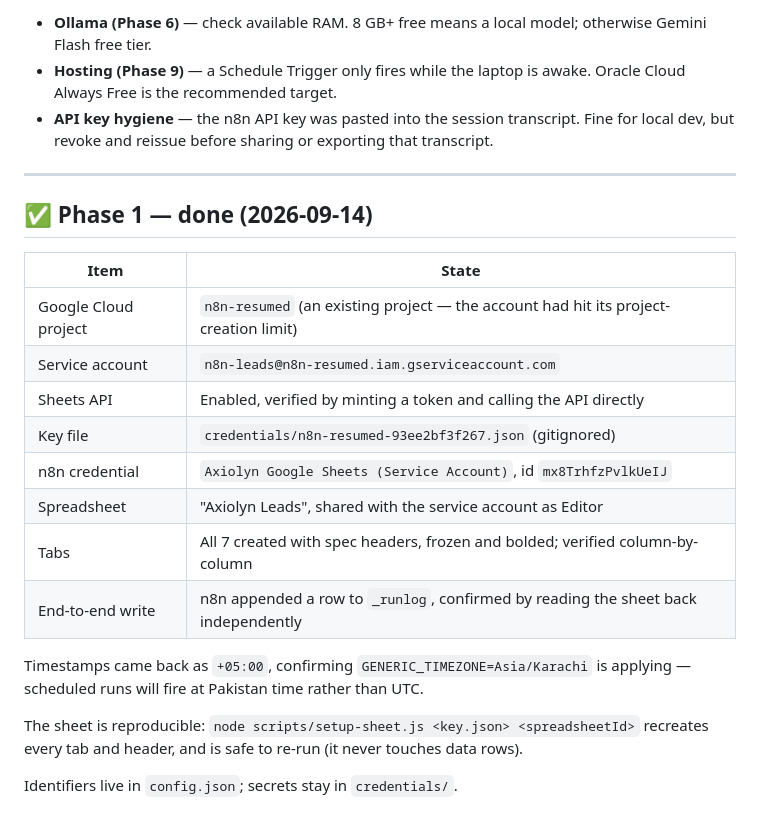
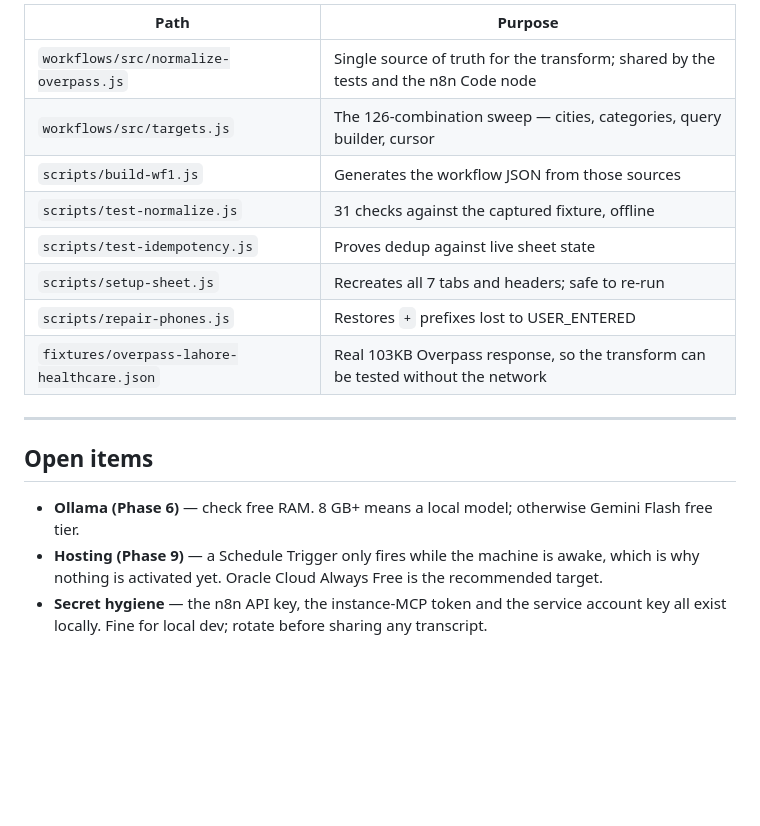
Before and after one commit to waleed-574/axiolyn-lead-automation, a Markdown page: docs/STATUS.md, the part around one of its changes. Drawn GitHub-style; blank space fills up the shorter version.

```diff
--- a/docs/STATUS.md
+++ b/docs/STATUS.md
@@ -73,27 +156,19 @@ Full reasoning in `docs/superpowers/specs/2026-09-12-axiolyn-lead-automation-des
 
-- **Ollama (Phase 6)** — check available RAM. 8 GB+ free means a local model; otherwise Gemini Flash free tier.
-- **Hosting (Phase 9)** — a Schedule Trigger only fires while the laptop is awake. Oracle Cloud Always Free is the recommended target.
-- **API key hygiene** — the n8n API key was pasted into the session transcript. Fine for local dev, but revoke and reissue before sharing or exporting that transcript.
+| Path | Purpose |
+|---|---|
+| `workflows/src/normalize-overpass.js` | Single source of truth for the transform; shared by the tests and the n8n Code node |
+| `workflows/src/targets.js` | The 126-combination sweep — cities, categories, query builder, cursor |
+| `scripts/build-wf1.js` | Generates the workflow JSON from those sources |
+| `scripts/test-normalize.js` | 31 checks against the captured fixture, offline |
+| `scripts/test-idempotency.js` | Proves dedup against live sheet state |
+| `scripts/setup-sheet.js` | Recreates all 7 tabs and headers; safe to re-run |
+| `scripts/repair-phones.js` | Restores `+` prefixes lost to USER_ENTERED |
+| `fixtures/overpass-lahore-healthcare.json` | Real 103KB Overpass response, so the transform can be tested without the network |
 
 ---
 
-## ✅ Phase 1 — done (2026-09-14)
+## Open items
 
-| Item | State |
-|---|---|
-| Google Cloud project | `n8n-resumed` (an existing project — the account had hit its project-creation limit) |
-| Service account | `n8n-leads@n8n-resumed.iam.gserviceaccount.com` |
-| Sheets API | Enabled, verified by minting a token and calling the API directly |
-| Key file | `credentials/n8n-resumed-93ee2bf3f267.json` (gitignored) |
-| n8n credential | `Axiolyn Google Sheets (Service Account)`, id `mx8TrhfzPvlkUeIJ` |
-| Spreadsheet | "Axiolyn Leads", shared with the service account as Editor |
-| Tabs | All 7 created with spec headers, frozen and bolded; verified column-by-column |
-| End-to-end write | n8n appended a row to `_runlog`, confirmed by reading the sheet back independently |
-
-Timestamps came back as `+05:00`, confirming `GENERIC_TIMEZONE=Asia/Karachi`
-is applying — scheduled runs will fire at Pakistan time rather than UTC.
-
-The sheet is reproducible: `node scripts/setup-sheet.js <key.json> <spreadsheetId>`
-recreates every tab and header, and is safe to re-run (it never touches data rows).
-
-Identifiers live in `config.json`; secrets stay in `credentials/`.
+- **Ollama (Phase 6)** — check free RAM. 8 GB+ means a local model; otherwise Gemini Flash free tier.
+- **Hosting (Phase 9)** — a Schedule Trigger only fires while the machine is awake, which is why nothing is activated yet. Oracle Cloud Always Free is the recommended target.
+- **Secret hygiene** — the n8n API key, the instance-MCP token and the service account key all exist locally. Fine for local dev; rotate before sharing any transcript.
```
Also changed, not shown: other parts of docs/STATUS.md (+111 -28 lines).
